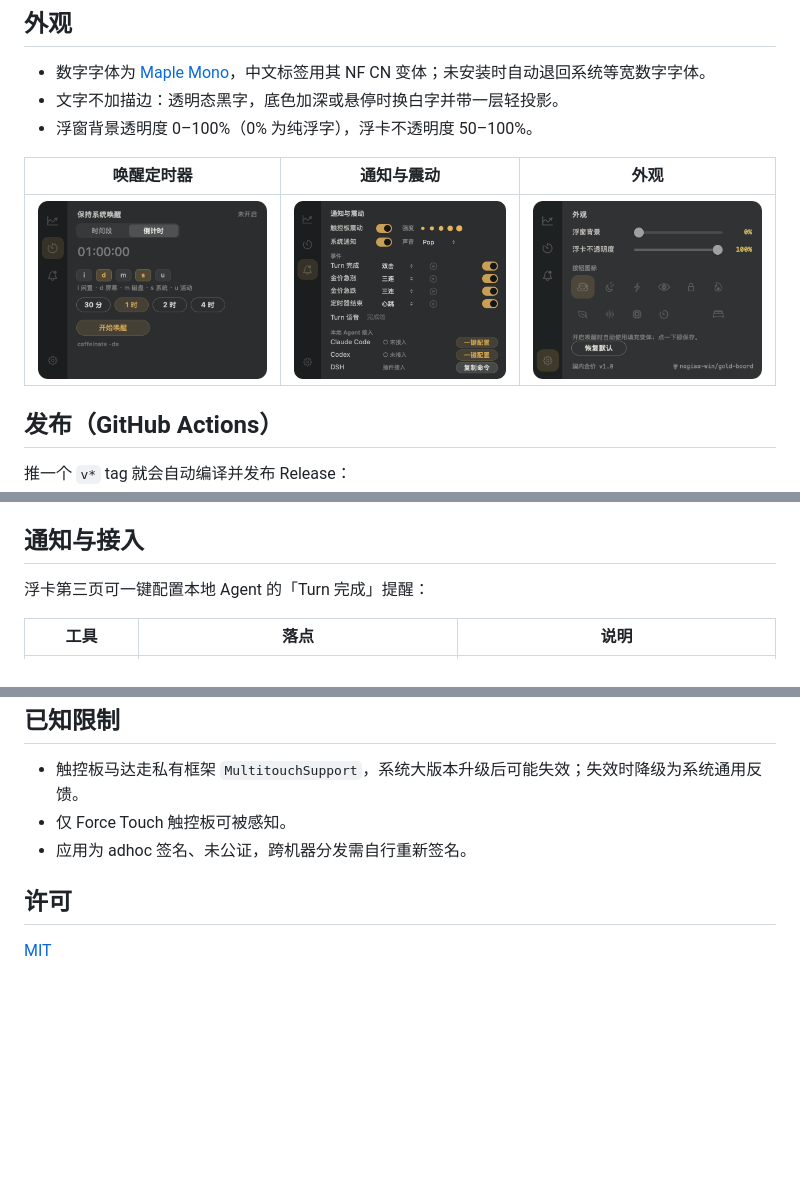
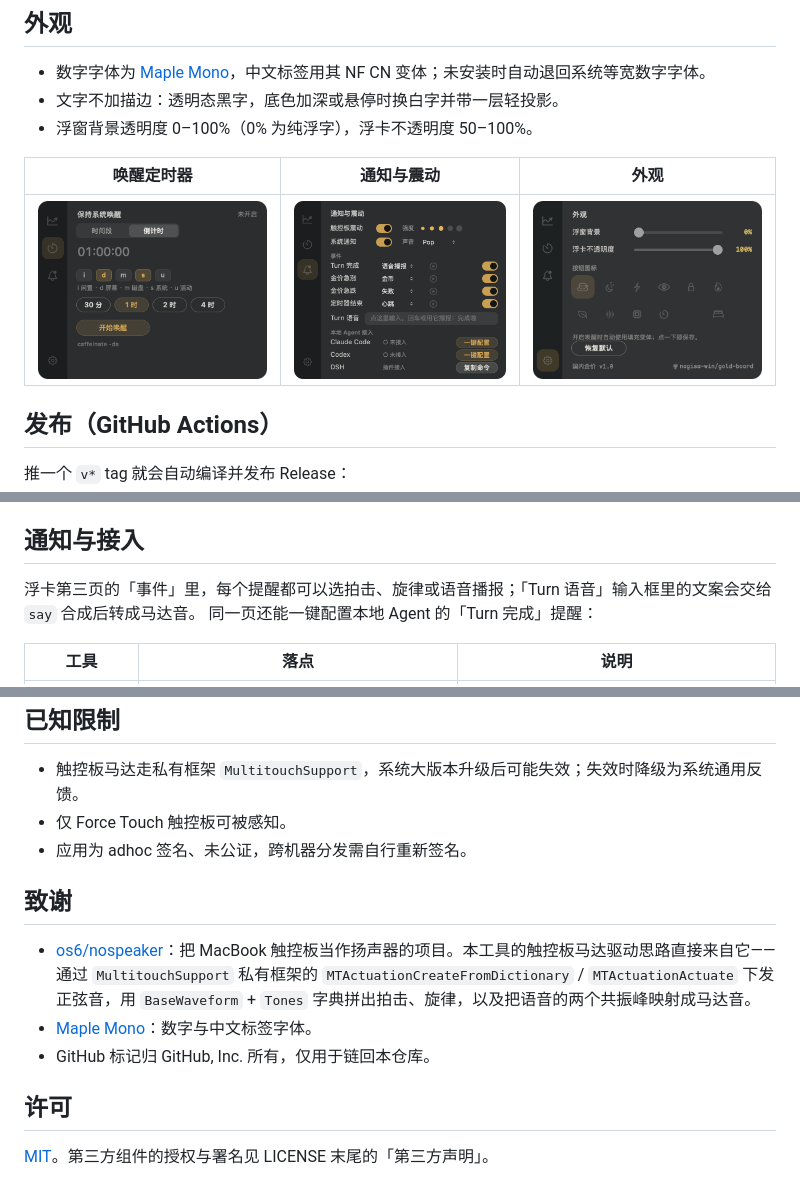
Before and after one commit to nagisa-win/gold-board, a Markdown page: README.md, 3 parts joined by grey strips. Drawn GitHub-style; pictures changed too: docs/images/page-notify.png; blank space fills up the shorter version.

Commit message:
notify: 语音文案改为可编辑输入框；补充 nospeaker 等第三方署名
- 输入框加圆角底与提示文案，点击先激活窗口再聚焦（无边框面板默认拿不到键盘焦点）
- 失焦即保存，不必回车
- README 增加致谢章节，LICENSE 末尾追加第三方声明（os6/nospeaker MIT、Maple Mono OFL、GitHub 标记）

```diff
--- a/README.md
+++ b/README.md
@@ -102,7 +102,8 @@ App 在运行时每分钟记一行，写入 `~/Library/Application Support/GoldF
 
 ## 通知与接入
 
-浮卡第三页可一键配置本地 Agent 的「Turn 完成」提醒：
+浮卡第三页的「事件」里，每个提醒都可以选拍击、旋律或语音播报；「Turn 语音」输入框里的文案会交给 `say` 合成后转成马达音。
+同一页还能一键配置本地 Agent 的「Turn 完成」提醒：
 
 | 工具 | 落点 | 说明 |
 | --- | --- | --- |
@@ -145,6 +146,12 @@ docs/images/                 界面截图
 - 仅 Force Touch 触控板可被感知。
 - 应用为 adhoc 签名、未公证，跨机器分发需自行重新签名。
 
+## 致谢
+
+- [os6/nospeaker](https://github.com/os6/nospeaker)：把 MacBook 触控板当作扬声器的项目。本工具的触控板马达驱动思路直接来自它——通过 `MultitouchSupport` 私有框架的 `MTActuationCreateFromDictionary` / `MTActuationActuate` 下发正弦音，用 `BaseWaveform` + `Tones` 字典拼出拍击、旋律，以及把语音的两个共振峰映射成马达音。
+- [Maple Mono](https://github.com/subframe7536/maple-font)：数字与中文标签字体。
+- GitHub 标记归 GitHub, Inc. 所有，仅用于链回本仓库。
+
 ## 许可
 
-[MIT](LICENSE)
+[MIT](LICENSE)。第三方组件的授权与署名见 LICENSE 末尾的「第三方声明」。
```
Also changed, not shown: other parts of README.md (+1 -1 lines), 2 other files.
